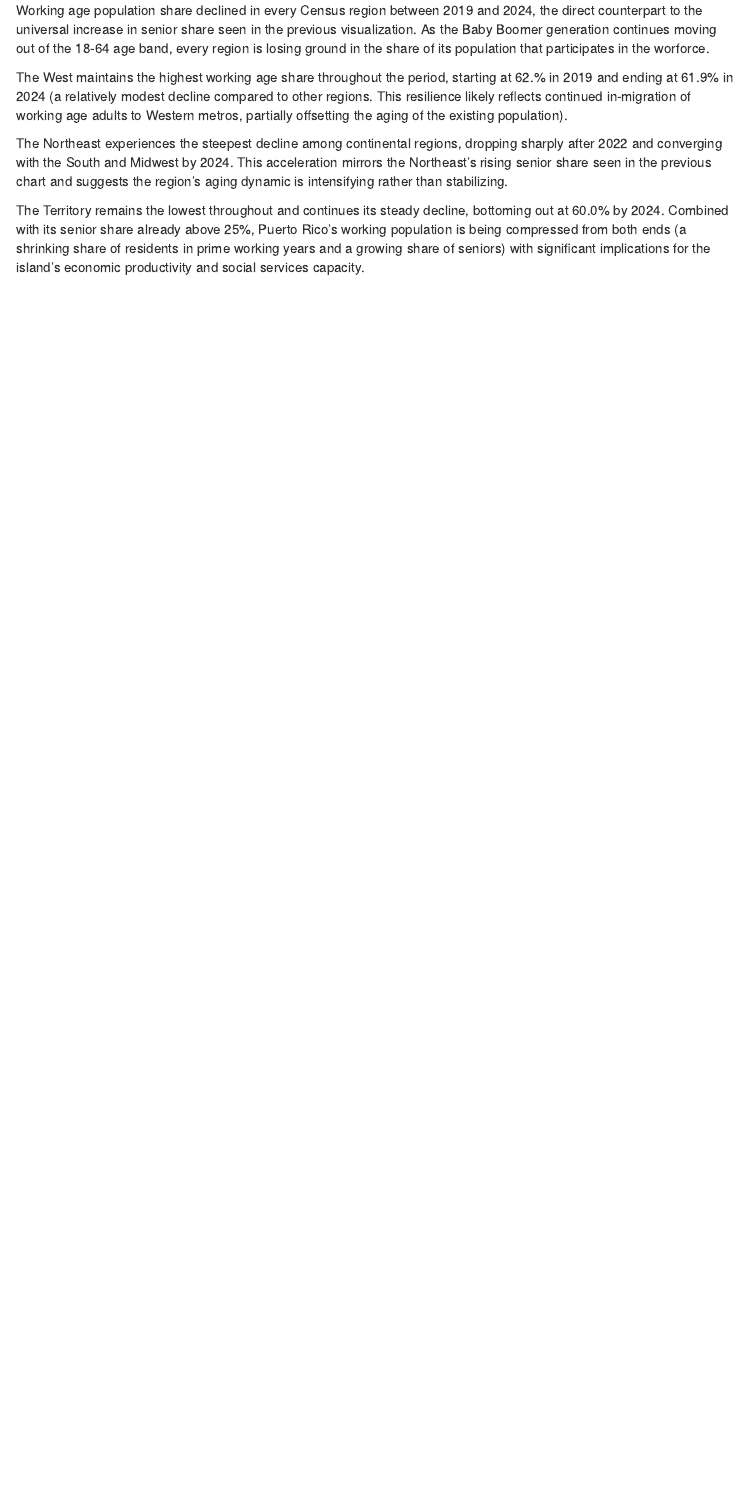
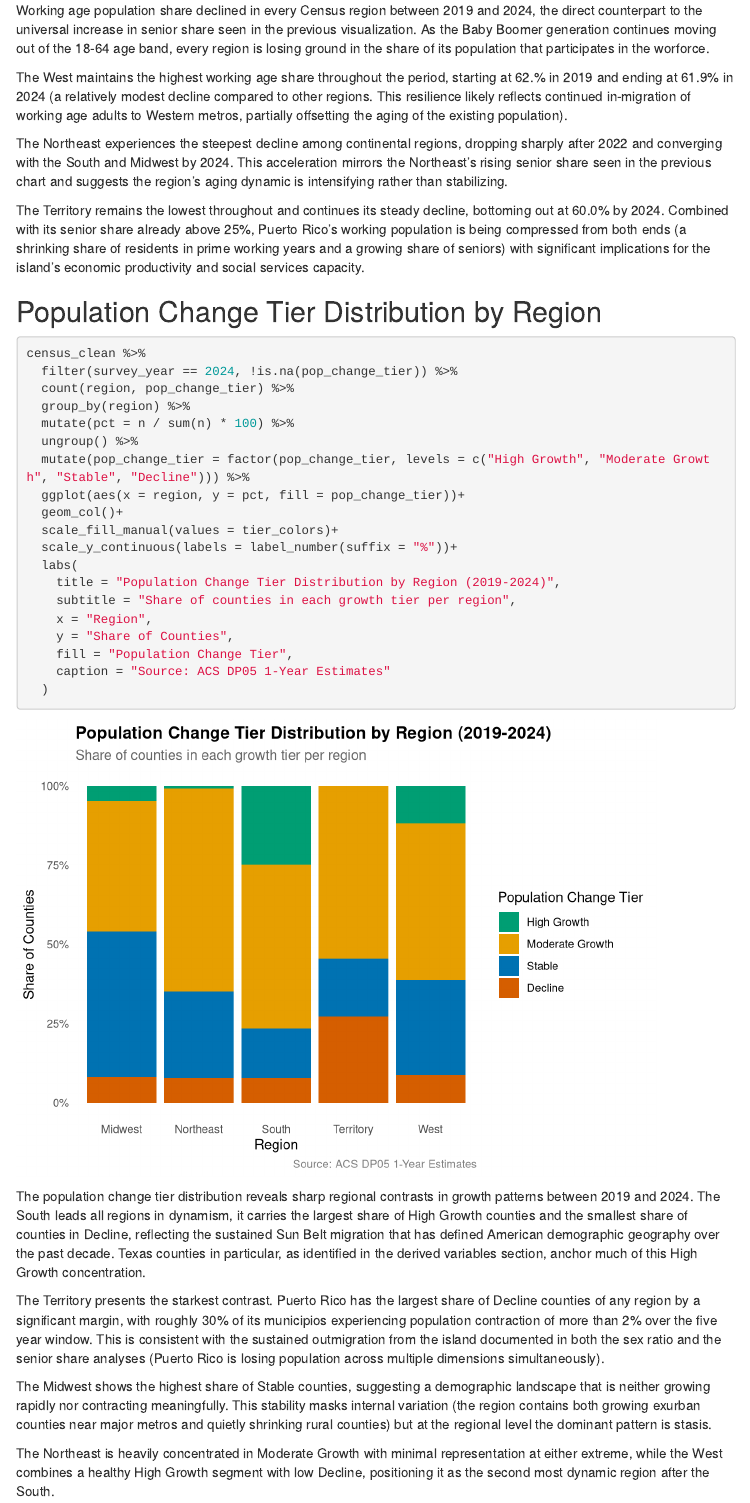
Before and after one commit to jonny0349/us-population-shifts, an R Markdown document (us-population-shifts.Rmd): the page in a window 1100 px wide, from 3560 px down. Rendered offline with R 4.5, knitr and Pandoc, with nearby package versions; menus at the side of the page are left out.

Commit message:
Visualization 3: population change tier distribution by region

````diff
--- a/us-population-shifts.Rmd
+++ b/us-population-shifts.Rmd
@@ -1080,3 +1080,35 @@ The West maintains the highest working age share throughout the period, starting
 The Northeast experiences the steepest decline among continental regions, dropping sharply after 2022 and converging with the South and Midwest by 2024. This acceleration mirrors the Northeast's rising senior share seen in the previous chart and suggests the region's aging dynamic is intensifying rather than stabilizing.
 
 The Territory remains the lowest throughout and continues its steady decline, bottoming out at 60.0% by 2024. Combined with its senior share already above 25%, Puerto Rico's working population is being compressed from both ends (a shrinking share of residents in prime working years and a growing share of seniors) with significant implications for the island's economic productivity and social services capacity.
+
+## Population Change Tier Distribution by Region
+
+```{r pop-change-tier-by-region}
+census_clean %>%
+  filter(survey_year == 2024, !is.na(pop_change_tier)) %>%
+  count(region, pop_change_tier) %>%
+  group_by(region) %>%
+  mutate(pct = n / sum(n) * 100) %>%
+  ungroup() %>%
+  mutate(pop_change_tier = factor(pop_change_tier, levels = c("High Growth", "Moderate Growth", "Stable", "Decline"))) %>%
+  ggplot(aes(x = region, y = pct, fill = pop_change_tier))+
+  geom_col()+
+  scale_fill_manual(values = tier_colors)+
+  scale_y_continuous(labels = label_number(suffix = "%"))+
+  labs(
+    title = "Population Change Tier Distribution by Region (2019-2024)",
+    subtitle = "Share of counties in each growth tier per region",
+    x = "Region",
+    y = "Share of Counties",
+    fill = "Population Change Tier",
+    caption = "Source: ACS DP05 1-Year Estimates"
+  )
+```
+
+The population change tier distribution reveals sharp regional contrasts in growth patterns between 2019 and 2024. The South leads all regions in dynamism, it carries the largest share of High Growth counties and the smallest share of counties in Decline, reflecting the sustained Sun Belt migration that has defined American demographic geography over the past decade. Texas counties in particular, as identified in the derived variables section, anchor much of this High Growth concentration.
+
+The Territory presents the starkest contrast. Puerto Rico has the largest share of Decline counties of any region by a significant margin, with roughly 30% of its municipios experiencing population contraction of more than 2% over the five year window. This is consistent with the sustained outmigration from the island documented in both the sex ratio and the senior share analyses (Puerto Rico is losing population across multiple dimensions simultaneously).
+
+The Midwest shows the highest share of Stable counties, suggesting a demographic landscape that is neither growing rapidly nor contracting meaningfully. This stability masks internal variation (the region contains both growing exurban counties near major metros and quietly shrinking rural counties) but at the regional level the dominant pattern is stasis.
+
+The Northeast is heavily concentrated in Moderate Growth with minimal representation at either extreme, while the West combines a healthy High Growth segment with low Decline, positioning it as the second most dynamic region after the South.
````
